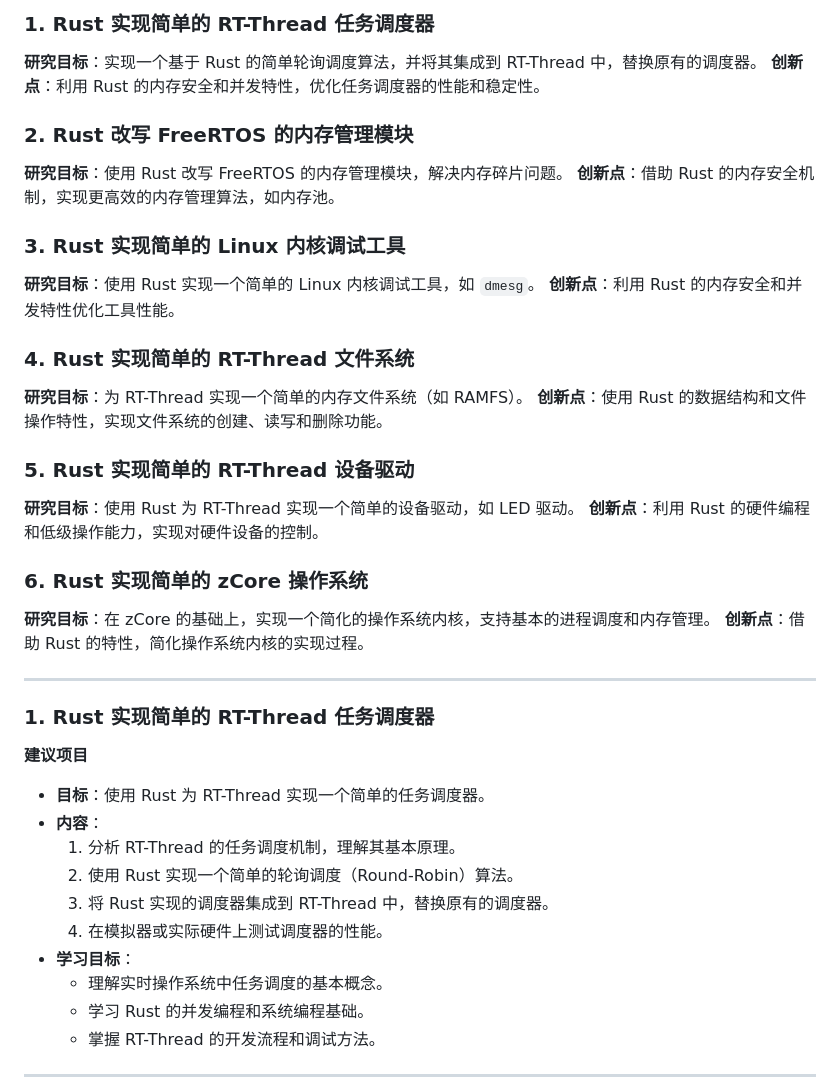
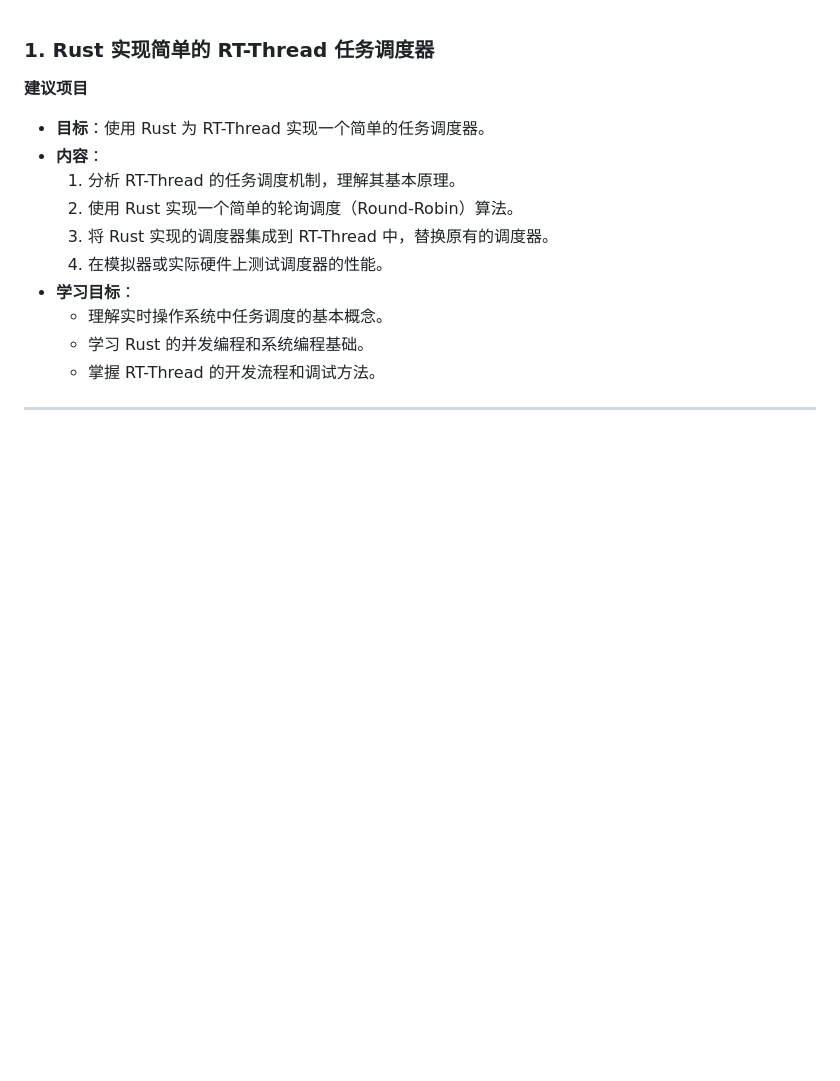
Before and after one commit to OSH-2025/MicroRust, a Markdown page: liu/list.md, the part around the change. Drawn GitHub-style; blank space fills up the shorter version.

```diff
--- a/liu/list.md
+++ b/liu/list.md
@@ -1,35 +1,5 @@
-
-### 1. Rust 实现简单的 RT-Thread 任务调度器
-**研究目标**：实现一个基于 Rust 的简单轮询调度算法，并将其集成到 RT-Thread 中，替换原有的调度器。
- **创新点**：利用 Rust 的内存安全和并发特性，优化任务调度器的性能和稳定性。
 
 
-### 2. Rust 改写 FreeRTOS 的内存管理模块
-**研究目标**：使用 Rust 改写 FreeRTOS 的内存管理模块，解决内存碎片问题。
-**创新点**：借助 Rust 的内存安全机制，实现更高效的内存管理算法，如内存池。
-
-
-### 3. Rust 实现简单的 Linux 内核调试工具
-**研究目标**：使用 Rust 实现一个简单的 Linux 内核调试工具，如 `dmesg`。
-  **创新点**：利用 Rust 的内存安全和并发特性优化工具性能。
-
-
-### 4. Rust 实现简单的 RT-Thread 文件系统
- **研究目标**：为 RT-Thread 实现一个简单的内存文件系统（如 RAMFS）。
- **创新点**：使用 Rust 的数据结构和文件操作特性，实现文件系统的创建、读写和删除功能。
-
-
-### 5. Rust 实现简单的 RT-Thread 设备驱动
- **研究目标**：使用 Rust 为 RT-Thread 实现一个简单的设备驱动，如 LED 驱动。
- **创新点**：利用 Rust 的硬件编程和低级操作能力，实现对硬件设备的控制。
-
-
-### 6. Rust 实现简单的 zCore 操作系统
- **研究目标**：在 zCore 的基础上，实现一个简化的操作系统内核，支持基本的进程调度和内存管理。
- **创新点**：借助 Rust 的特性，简化操作系统内核的实现过程。
-
-
----
 
 ### **1. Rust 实现简单的 RT-Thread 任务调度器**
 
```
